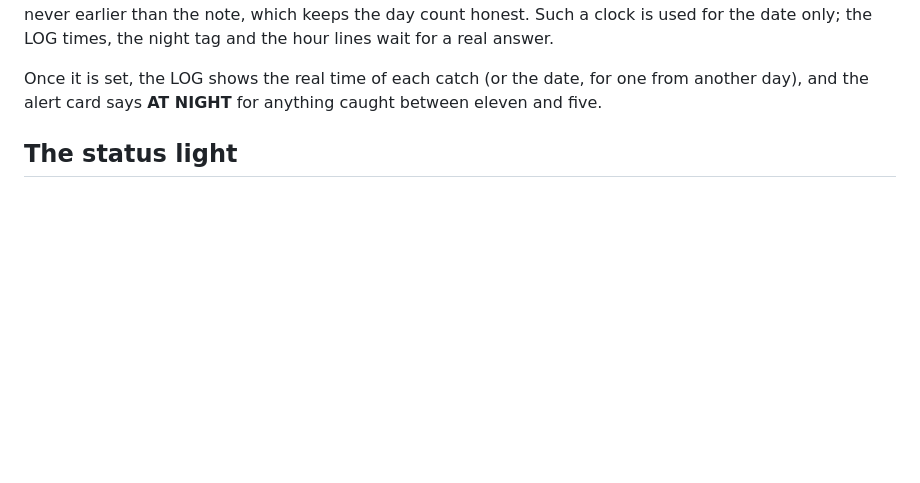
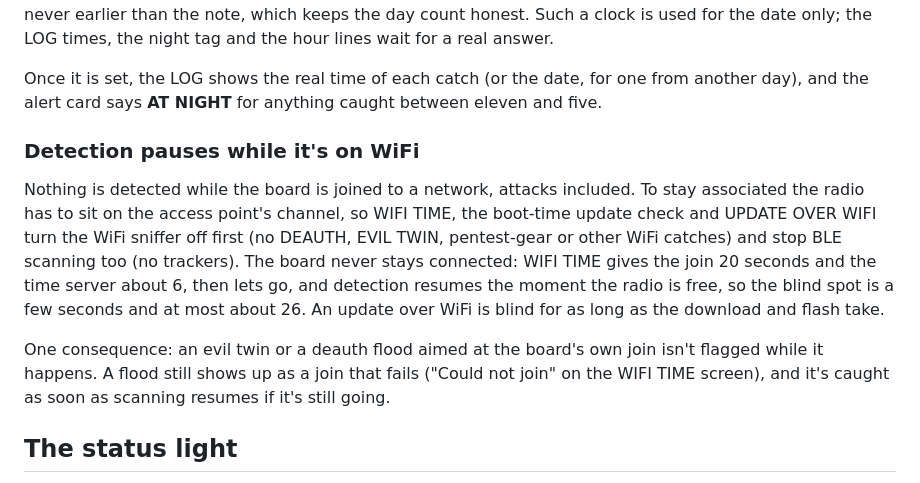
Before and after one commit to muleskin/MuleSkin-CYD, a Markdown page: README.md, the part around the change. Rendered like a GitHub page; blank space fills up the shorter version.

Commit message:
docs(readme): note that detection pauses while the board is on WiFi
Co-Authored-By: Claude Opus 5.5 <noreply@anthropic.com>

```diff
--- a/README.md
+++ b/README.md
@@ -176,6 +176,23 @@ tag and the hour lines wait for a real answer.
 Once it is set, the LOG shows the real time of each catch (or the date, for
 one from another day), and the alert card says **AT NIGHT** for anything
 caught between eleven and five.
+
+### Detection pauses while it's on WiFi
+
+Nothing is detected while the board is joined to a network, attacks
+included. To stay associated the radio has to sit on the access point's
+channel, so WIFI TIME, the boot-time update check and UPDATE OVER WIFI turn
+the WiFi sniffer off first (no DEAUTH, EVIL TWIN, pentest-gear or other WiFi
+catches) and stop BLE scanning too (no trackers). The board never stays
+connected: WIFI TIME gives the join 20 seconds and the time server about 6,
+then lets go, and detection resumes the moment the radio is free, so the
+blind spot is a few seconds and at most about 26. An update over WiFi is
+blind for as long as the download and flash take.
+
+One consequence: an evil twin or a deauth flood aimed at the board's own
+join isn't flagged while it happens. A flood still shows up as a join that
+fails ("Could not join" on the WIFI TIME screen), and it's caught as soon as
+scanning resumes if it's still going.
 
 ## The status light
 
```
